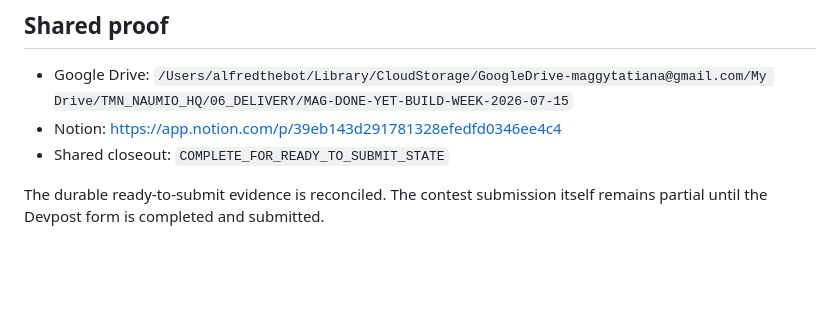
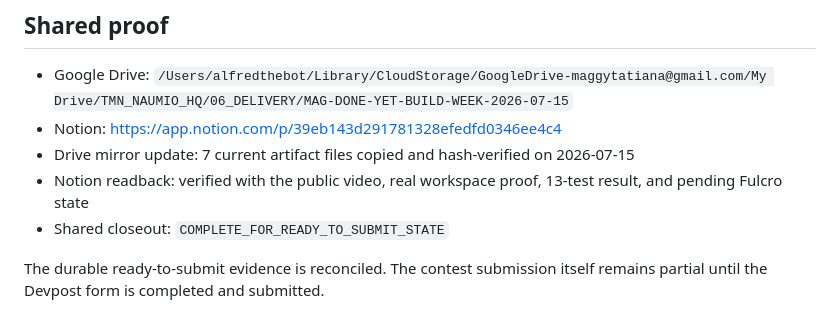
Before and after one commit to Peanuts1605/done-yet, a Markdown page: receipts/DONE_YET_BUILD_WEEK_RECEIPT_2026-07-15.md, the part around the change. Drawn GitHub-style; blank space fills up the shorter version.

Commit message:
Reconcile shared proof mirror

```diff
--- a/receipts/DONE_YET_BUILD_WEEK_RECEIPT_2026-07-15.md
+++ b/receipts/DONE_YET_BUILD_WEEK_RECEIPT_2026-07-15.md
@@ -65,6 +65,8 @@ Fulcro is Claude. The live demo and repository were sent to Fulcro/Claude in Sla
 
 - Google Drive: `/Users/alfredthebot/Library/CloudStorage/GoogleDrive-maggytatiana@gmail.com/My Drive/TMN_NAUMIO_HQ/06_DELIVERY/MAG-DONE-YET-BUILD-WEEK-2026-07-15`
 - Notion: https://app.notion.com/p/39eb143d291781328efedfd0346ee4c4
+- Drive mirror update: 7 current artifact files copied and hash-verified on 2026-07-15
+- Notion readback: verified with the public video, real workspace proof, 13-test result, and pending Fulcro state
 - Shared closeout: `COMPLETE_FOR_READY_TO_SUBMIT_STATE`
 
 The durable ready-to-submit evidence is reconciled. The contest submission itself remains partial until the Devpost form is completed and submitted.
```
